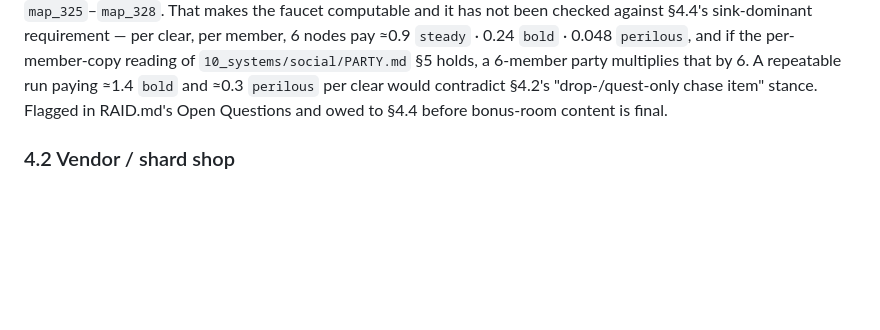
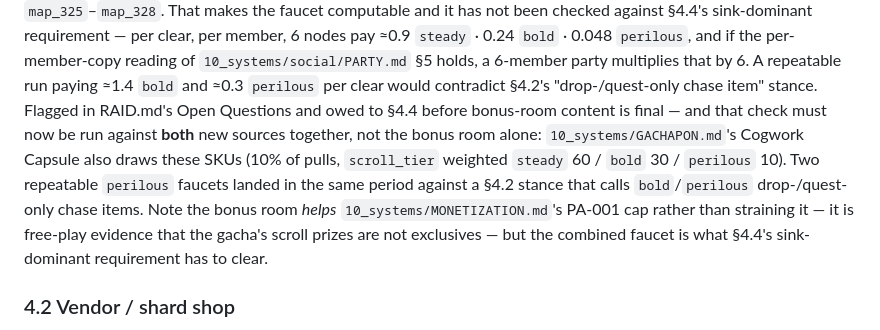
Before and after one commit to JonathanAmir96/Rebillion, a Markdown page: docs/10_systems/SCROLLS.md, the part around the change. Drawn GitHub-style; blank space fills up the shorter version.

Commit message:
raid: reconcile with main — gacha scroll faucet, connectivity count
Post-rebase fixes for what main gained while this branch was open.

GACHAPON.md (PA-001, the Cogwork Capsule) draws the same gear-mod scroll SKUs
this branch's bonus rooms do — item_use_0061-0078, 10% of pulls, tier-weighted
steady 60 / bold 30 / perilous 10. So the tree gained TWO repeatable perilous
sources in one period, against SCROLLS §4.2's "drop-/quest-only chase item"
stance. The faucet check RAID.md §6.E already owed to SCROLLS §4.4 now has to
run against both together — checking either alone clears a bar the pair does
not. Named in both docs so the check cannot be run against half the picture.

(The bonus room helps MONETIZATION PA-001 rather than straining it: it is
free-play evidence that the gacha's scroll prizes are not exclusives.)

Also: connectivity 119 -> 120 README-reachable (main added GACHAPON.md).

validate.py 0/0; md_graph 120/120.

Co-Authored-By: Claude Opus 5 <noreply@anthropic.com>

```diff
--- a/docs/10_systems/SCROLLS.md
+++ b/docs/10_systems/SCROLLS.md
@@ -155,7 +155,13 @@ been checked against §4.4's sink-dominant requirement — per clear, per member
 `10_systems/social/PARTY.md` §5 holds, a 6-member party multiplies that by 6. A repeatable run
 paying ≈1.4 `bold` and ≈0.3 `perilous` per clear would contradict §4.2's "drop-/quest-only chase
 item" stance. Flagged in RAID.md's Open Questions and owed to §4.4 before bonus-room content is
-final.
+final — and that check must now be run against **both** new sources together, not the bonus room
+alone: `10_systems/GACHAPON.md`'s Cogwork Capsule also draws these SKUs (10% of pulls, `scroll_tier`
+weighted `steady` 60 / `bold` 30 / `perilous` 10). Two repeatable `perilous` faucets landed in the
+same period against a §4.2 stance that calls `bold`/`perilous` drop-/quest-only chase items. Note
+the bonus room *helps* `10_systems/MONETIZATION.md`'s PA-001 cap rather than straining it — it is
+free-play evidence that the gacha's scroll prizes are not exclusives — but the combined faucet is
+what §4.4's sink-dominant requirement has to clear.
 
 ### 4.2 Vendor / shard shop
 Only `steady`-tier scrolls are vendor-purchasable — a pure recurring `shards` sink. `bold` and
```
Also changed, not shown: CLAUDE.md (+1 -1 lines), 1 other file.
